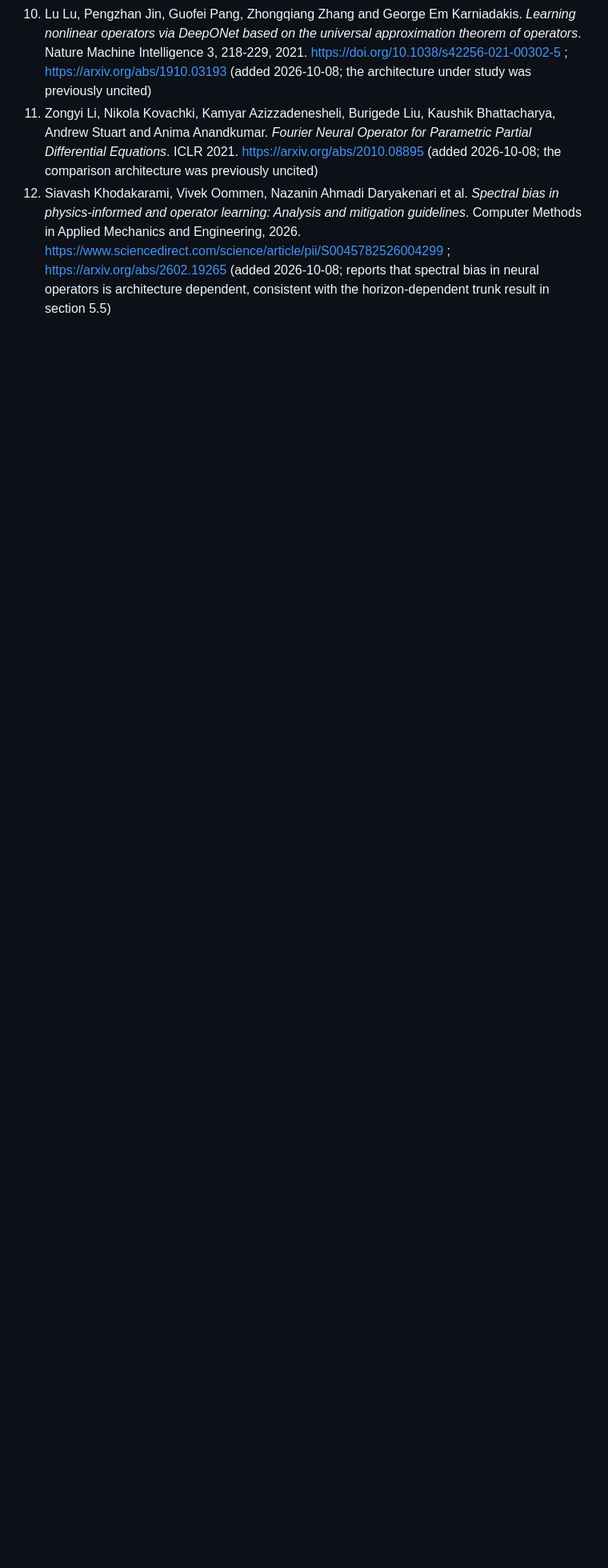
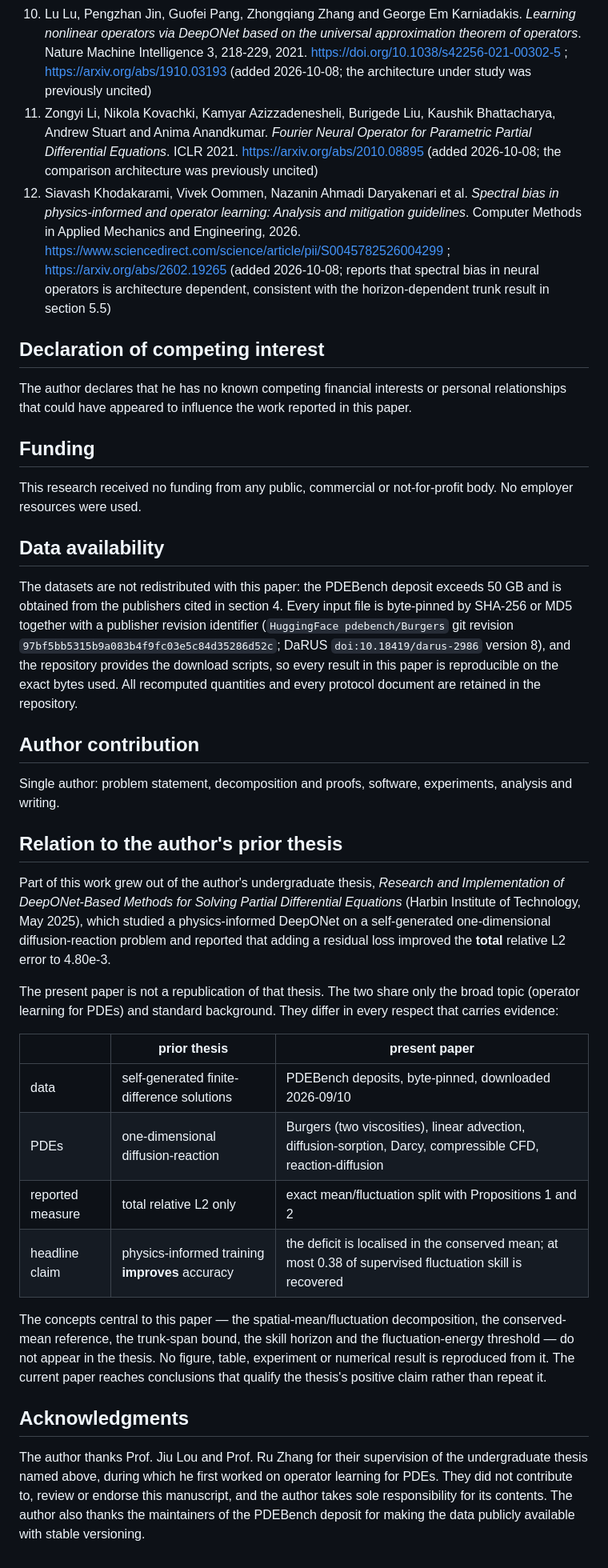
Before and after one commit to xchenio/operator-error-decomposition, a Markdown page: paper/main.md, the part around the change. Shown at 80% size. GitHub-like rendering; blank space fills up the shorter version.

```diff
--- a/paper/main.md
+++ b/paper/main.md
@@ -1351,3 +1351,60 @@ Entries 1-9 keep their original numbering so that in-text citations do not shift
     https://arxiv.org/abs/2602.19265
     (added 2026-10-08; reports that spectral bias in neural operators is architecture
     dependent, consistent with the horizon-dependent trunk result in section 5.5)
+
+## Declaration of competing interest
+
+The author declares that he has no known competing financial interests or personal
+relationships that could have appeared to influence the work reported in this paper.
+
+## Funding
+
+This research received no funding from any public, commercial or not-for-profit body. No
+employer resources were used.
+
+## Data availability
+
+The datasets are not redistributed with this paper: the PDEBench deposit exceeds 50 GB and is
+obtained from the publishers cited in section 4. Every input file is byte-pinned by SHA-256 or
+MD5 together with a publisher revision identifier (`HuggingFace pdebench/Burgers` git revision
+`97bf5bb5315b9a083b4f9fc03e5c84d35286d52c`; DaRUS `doi:10.18419/darus-2986` version 8), and the
+repository provides the download scripts, so every result in this paper is reproducible on the
+exact bytes used. All recomputed quantities and every protocol document are retained in the
+repository.
+
+## Author contribution
+
+Single author: problem statement, decomposition and proofs, software, experiments, analysis and
+writing.
+
+## Relation to the author's prior thesis
+
+Part of this work grew out of the author's undergraduate thesis, *Research and Implementation of
+DeepONet-Based Methods for Solving Partial Differential Equations* (Harbin Institute of
+Technology, May 2025), which studied a physics-informed DeepONet on a self-generated
+one-dimensional diffusion-reaction problem and reported that adding a residual loss improved the
+**total** relative L2 error to 4.80e-3.
+
+The present paper is not a republication of that thesis. The two share only the broad topic
+(operator learning for PDEs) and standard background. They differ in every respect that carries
+evidence:
+
+| | prior thesis | present paper |
+|---|---|---|
+| data | self-generated finite-difference solutions | PDEBench deposits, byte-pinned, downloaded 2026-09/10 |
+| PDEs | one-dimensional diffusion-reaction | Burgers (two viscosities), linear advection, diffusion-sorption, Darcy, compressible CFD, reaction-diffusion |
+| reported measure | total relative L2 only | exact mean/fluctuation split with Propositions 1 and 2 |
+| headline claim | physics-informed training **improves** accuracy | the deficit is localised in the conserved mean; at most 0.38 of supervised fluctuation skill is recovered |
+
+The concepts central to this paper — the spatial-mean/fluctuation decomposition, the conserved-mean
+reference, the trunk-span bound, the skill horizon and the fluctuation-energy threshold — do not
+appear in the thesis. No figure, table, experiment or numerical result is reproduced from it. The
+current paper reaches conclusions that qualify the thesis's positive claim rather than repeat it.
+
+## Acknowledgments
+
+The author thanks Prof. Jiu Lou and Prof. Ru Zhang for their supervision of the undergraduate
+thesis named above, during which he first worked on operator learning for PDEs. They did not
+contribute to, review or endorse this manuscript, and the author takes sole responsibility for
+its contents. The author also thanks the maintainers of the PDEBench deposit for making the data
+publicly available with stable versioning.
```
Also changed, not shown: paper/cover_letter.md (+32 -2 lines).
